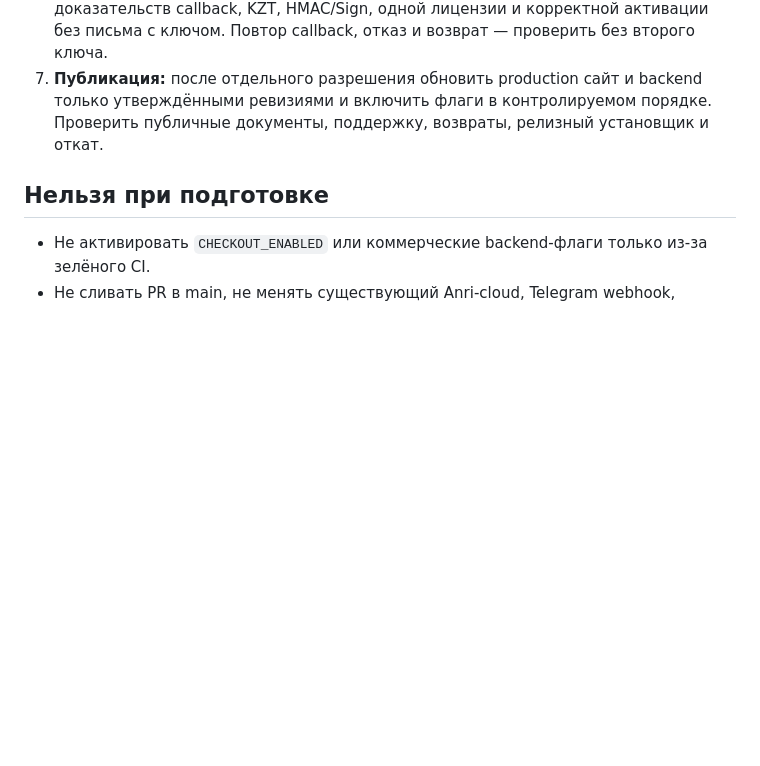
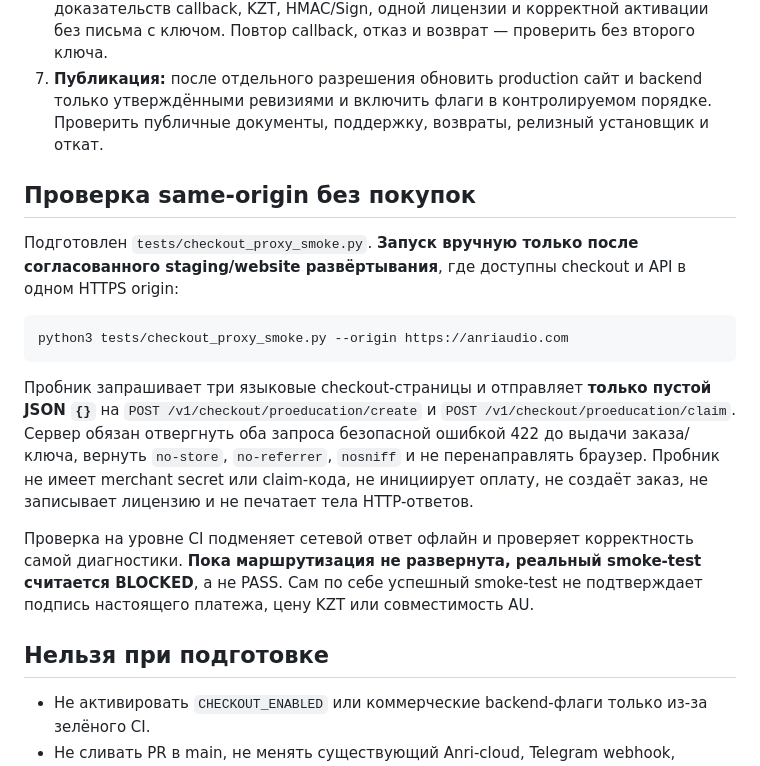
Before and after one commit to anribitzzz10-cell/AnriAudioWebsite, a Markdown page: docs/PROEDUCATION_COMMERCIAL_GO_NO_GO_20261029_RU.md, the part around the change. Rendered like a GitHub page; blank space fills up the shorter version.

Commit message:
Document opt-in no-payment HTTPS checkout reverse proxy verification

````diff
--- a/docs/PROEDUCATION_COMMERCIAL_GO_NO_GO_20261029_RU.md
+++ b/docs/PROEDUCATION_COMMERCIAL_GO_NO_GO_20261029_RU.md
@@ -29,6 +29,18 @@
 6. **Платёжный цикл:** при включённом merchant live провести **отдельно разрешённую** минимальную реальную оплату с сохранением обезличенных доказательств callback, KZT, HMAC/Sign, одной лицензии и корректной активации без письма с ключом. Повтор callback, отказ и возврат — проверить без второго ключа.
 7. **Публикация:** после отдельного разрешения обновить production сайт и backend только утверждёнными ревизиями и включить флаги в контролируемом порядке. Проверить публичные документы, поддержку, возвраты, релизный установщик и откат.
 
+## Проверка same-origin без покупок
+
+Подготовлен `tests/checkout_proxy_smoke.py`. **Запуск вручную только после согласованного staging/website развёртывания**, где доступны checkout и API в одном HTTPS origin:
+
+```bash
+python3 tests/checkout_proxy_smoke.py --origin https://anriaudio.com
+```
+
+Пробник запрашивает три языковые checkout-страницы и отправляет **только пустой JSON `{}`** на `POST /v1/checkout/proeducation/create` и `POST /v1/checkout/proeducation/claim`. Сервер обязан отвергнуть оба запроса безопасной ошибкой 422 до выдачи заказа/ключа, вернуть `no-store`, `no-referrer`, `nosniff` и не перенаправлять браузер. Пробник не имеет merchant secret или claim-кода, не инициирует оплату, не создаёт заказ, не записывает лицензию и не печатает тела HTTP-ответов.
+
+Проверка на уровне CI подменяет сетевой ответ офлайн и проверяет корректность самой диагностики. **Пока маршрутизация не развернута, реальный smoke-test считается BLOCKED**, а не PASS. Сам по себе успешный smoke-test не подтверждает подпись настоящего платежа, цену KZT или совместимость AU.
+
 ## Нельзя при подготовке
 
 - Не активировать `CHECKOUT_ENABLED` или коммерческие backend-флаги только из-за зелёного CI.
````
